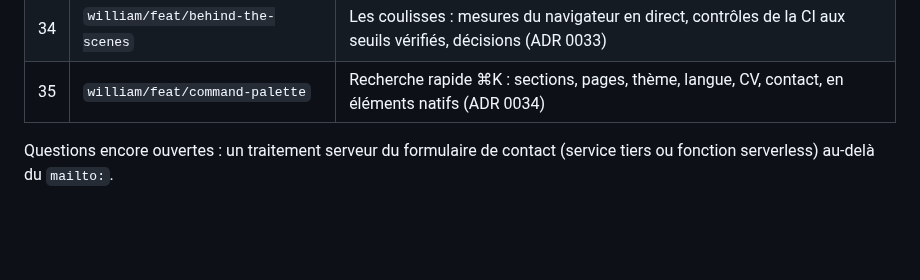
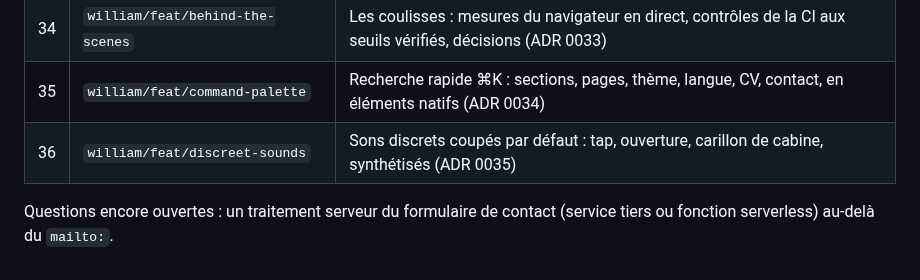
Before and after one commit to William-Stoops/Portfolio, a Markdown page: CLAUDE.md, the part around the change. GitHub-like rendering; blank space fills up the shorter version.

```diff
--- a/CLAUDE.md
+++ b/CLAUDE.md
@@ -251,6 +251,7 @@ pnpm verify         # tout ce qui précède, identique à la CI
 | 33  | `william/feat/cycle-race`            | La course « 10 h → 5 min » : les deux cycles de calcul à l'échelle, sous le rôle IT-Finance (ADR 0032)              |
 | 34  | `william/feat/behind-the-scenes`     | Les coulisses : mesures du navigateur en direct, contrôles de la CI aux seuils vérifiés, décisions (ADR 0033)       |
 | 35  | `william/feat/command-palette`       | Recherche rapide ⌘K : sections, pages, thème, langue, CV, contact, en éléments natifs (ADR 0034)                    |
+| 36  | `william/feat/discreet-sounds`       | Sons discrets coupés par défaut : tap, ouverture, carillon de cabine, synthétisés (ADR 0035)                        |
 
 Questions encore ouvertes : un traitement serveur du formulaire de contact (service
 tiers ou fonction serverless) au-delà du `mailto:`.
```
Also changed, not shown: 2 other files.
